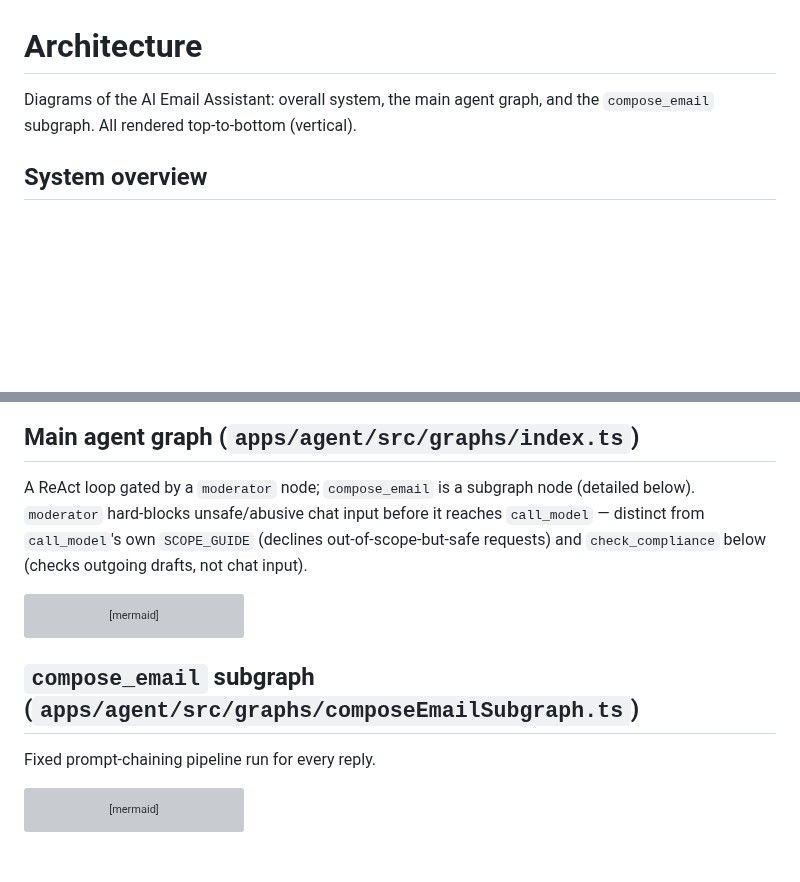
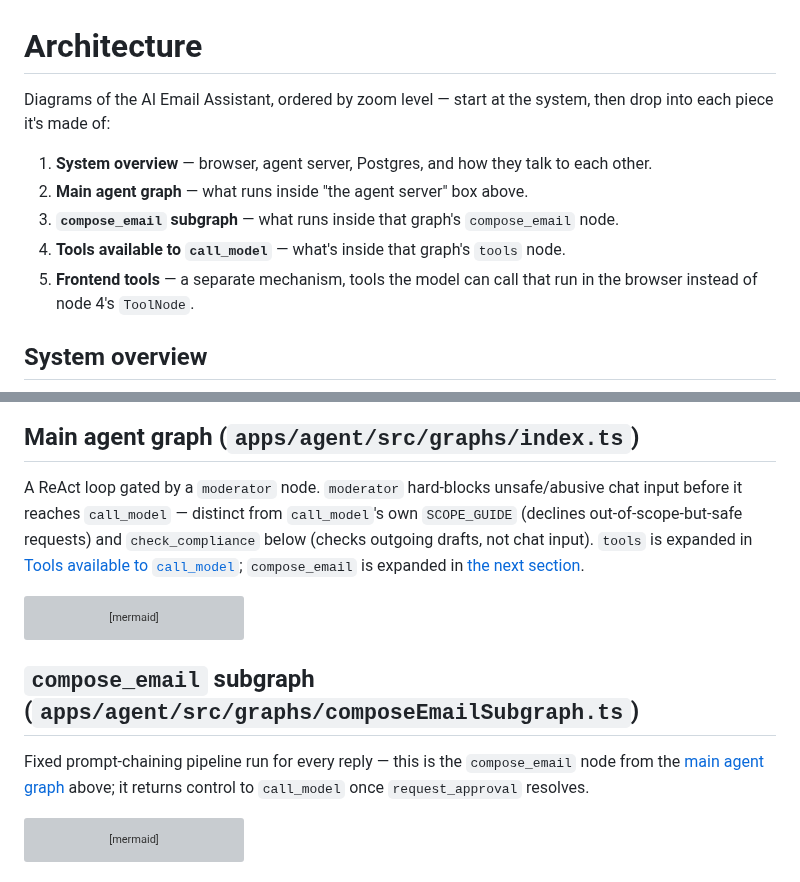
Before and after one commit to myle-agilityio/langchain-training, a Markdown page: practice-new-version/docs/ARCHITECTURE.md, 2 parts joined by grey strips. Rendered like a GitHub page; blank space fills up the shorter version; grey boxes are pictures that could not be loaded.

Commit message:
docs: enhance architecture documentation

````diff
--- a/practice-new-version/docs/ARCHITECTURE.md
+++ b/practice-new-version/docs/ARCHITECTURE.md
@@ -1,7 +1,14 @@
 # Architecture
 
-Diagrams of the AI Email Assistant: overall system, the main agent graph, and the
-`compose_email` subgraph. All rendered top-to-bottom (vertical).
+Diagrams of the AI Email Assistant, ordered by zoom level — start at the system, then drop into
+each piece it's made of:
+
+1. **System overview** — browser, agent server, Postgres, and how they talk to each other.
+2. **Main agent graph** — what runs inside "the agent server" box above.
+3. **`compose_email` subgraph** — what runs inside that graph's `compose_email` node.
+4. **Tools available to `call_model`** — what's inside that graph's `tools` node.
+5. **Frontend tools** — a separate mechanism, tools the model can call that run in the browser
+   instead of node 4's `ToolNode`.
 
 ## System overview
 
@@ -42,10 +49,11 @@ graph TD
 
 ## Main agent graph (`apps/agent/src/graphs/index.ts`)
 
-A ReAct loop gated by a `moderator` node; `compose_email` is a subgraph node (detailed below).
-`moderator` hard-blocks unsafe/abusive chat input before it reaches `call_model` — distinct from
-`call_model`'s own `SCOPE_GUIDE` (declines out-of-scope-but-safe requests) and `check_compliance`
-below (checks outgoing drafts, not chat input).
+A ReAct loop gated by a `moderator` node. `moderator` hard-blocks unsafe/abusive chat input
+before it reaches `call_model` — distinct from `call_model`'s own `SCOPE_GUIDE` (declines
+out-of-scope-but-safe requests) and `check_compliance` below (checks outgoing drafts, not chat
+input). `tools` is expanded in [Tools available to `call_model`](#tools-available-to-call_model);
+`compose_email` is expanded in [the next section](#compose_email-subgraph-appsagentsrcgraphscomposeemailsubgraphts).
 
 ```mermaid
 graph TD
@@ -69,7 +77,9 @@ graph TD
 
 ## `compose_email` subgraph (`apps/agent/src/graphs/composeEmailSubgraph.ts`)
 
-Fixed prompt-chaining pipeline run for every reply.
+Fixed prompt-chaining pipeline run for every reply — this is the `compose_email` node from the
+[main agent graph](#main-agent-graph-appsagentsrcgraphsindexts) above; it returns control to
+`call_model` once `request_approval` resolves.
 
 ```mermaid
 graph TD
````
Also changed, not shown: other parts of practice-new-version/docs/ARCHITECTURE.md (+2 -2 lines).
